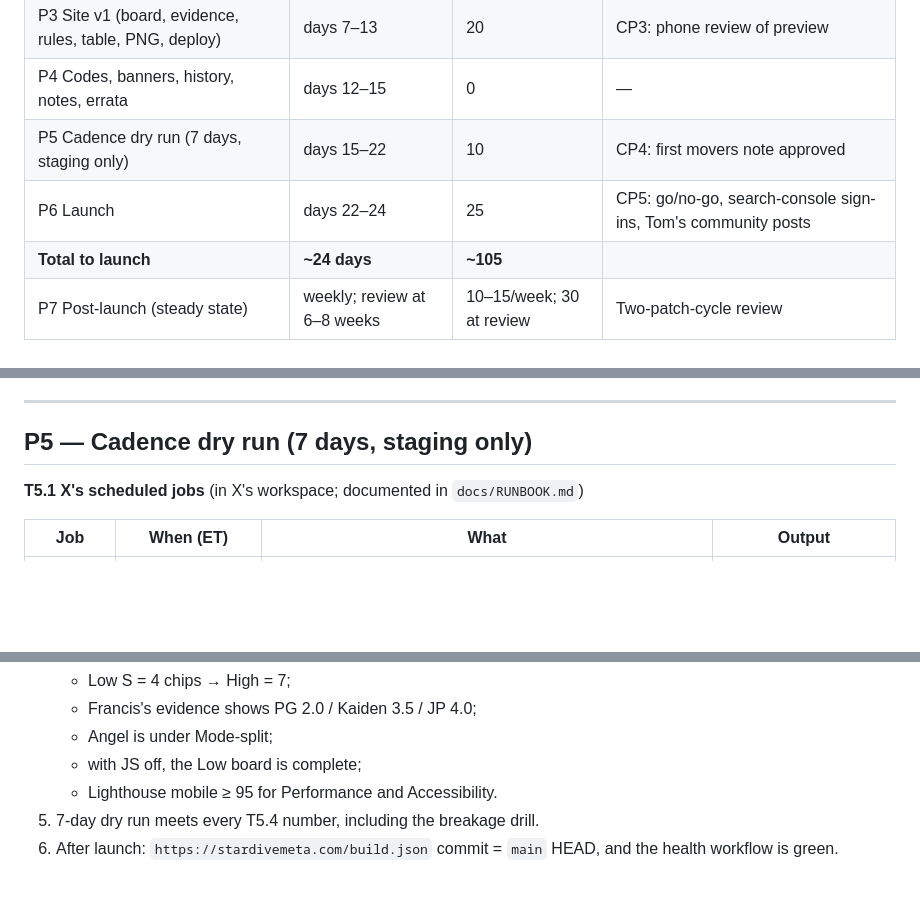
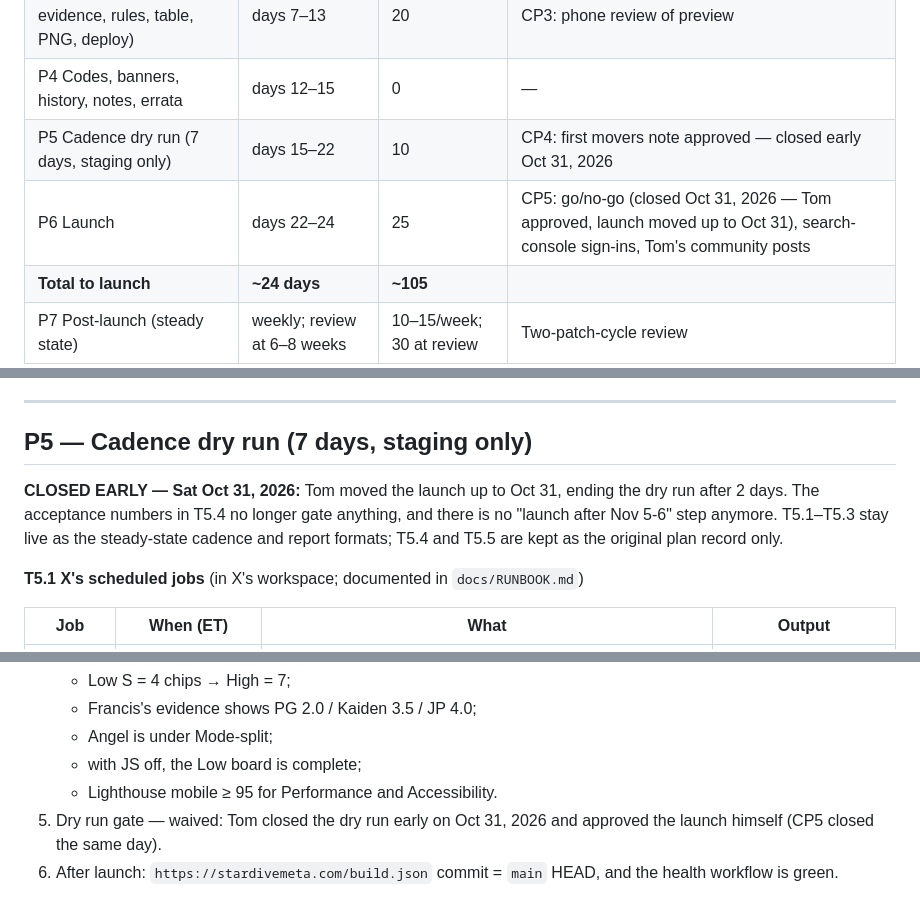
Before and after one commit to thomasttrr/stardivemeta, a Markdown page: docs/PLAN-v1.md, 3 parts joined by grey strips. GitHub-like rendering; blank space fills up the shorter version.

```diff
--- a/docs/PLAN-v1.md
+++ b/docs/PLAN-v1.md
@@ -74,8 +74,8 @@ Planner: Opus 5.5 · Written 2026-10-29 · Inputs: the 8 files in
 | P2 Data pipeline + fresh harvest | days 3–8 (overlaps P1) | 15 | CP2: data checkpoint |
 | P3 Site v1 (board, evidence, rules, table, PNG, deploy) | days 7–13 | 20 | CP3: phone review of preview |
 | P4 Codes, banners, history, notes, errata | days 12–15 | 0 | — |
-| P5 Cadence dry run (7 days, staging only) | days 15–22 | 10 | CP4: first movers note approved |
-| P6 Launch | days 22–24 | 25 | CP5: go/no-go, search-console sign-ins, Tom's community posts |
+| P5 Cadence dry run (7 days, staging only) | days 15–22 | 10 | CP4: first movers note approved — closed early Oct 31, 2026 |
+| P6 Launch | days 22–24 | 25 | CP5: go/no-go (closed Oct 31, 2026 — Tom approved, launch moved up to Oct 31), search-console sign-ins, Tom's community posts |
 | **Total to launch** | **~24 days** | **~105** | |
 | P7 Post-launch (steady state) | weekly; review at 6–8 weeks | 10–15/week; 30 at review | Two-patch-cycle review |
 
@@ -343,6 +343,8 @@ The critical path is P1 → P3 → P5 → P6. P2 runs alongside P1, and P4 along
 ---
 
 ## P5 — Cadence dry run (7 days, staging only)
+
+**CLOSED EARLY — Sat Oct 31, 2026:** Tom moved the launch up to Oct 31, ending the dry run after 2 days. The acceptance numbers in T5.4 no longer gate anything, and there is no "launch after Nov 5-6" step anymore. T5.1–T5.3 stay live as the steady-state cadence and report formats; T5.4 and T5.5 are kept as the original plan record only.
 
 **T5.1 X's scheduled jobs** (in X's workspace; documented in `docs/RUNBOOK.md`)
 
@@ -1344,5 +1346,5 @@ The handoff invited a challenge to the five constants. I tested each alternative
    - Angel is under Mode-split;
    - with JS off, the Low board is complete;
    - Lighthouse mobile ≥ 95 for Performance and Accessibility.
-5. 7-day dry run meets every T5.4 number, including the breakage drill.
+5. Dry run gate — waived: Tom closed the dry run early on Oct 31, 2026 and approved the launch himself (CP5 closed the same day).
 6. After launch: `https://stardivemeta.com/build.json` commit = `main` HEAD, and the health workflow is green.
```
Also changed, not shown: docs/RUNBOOK.md (+9 -16 lines).
